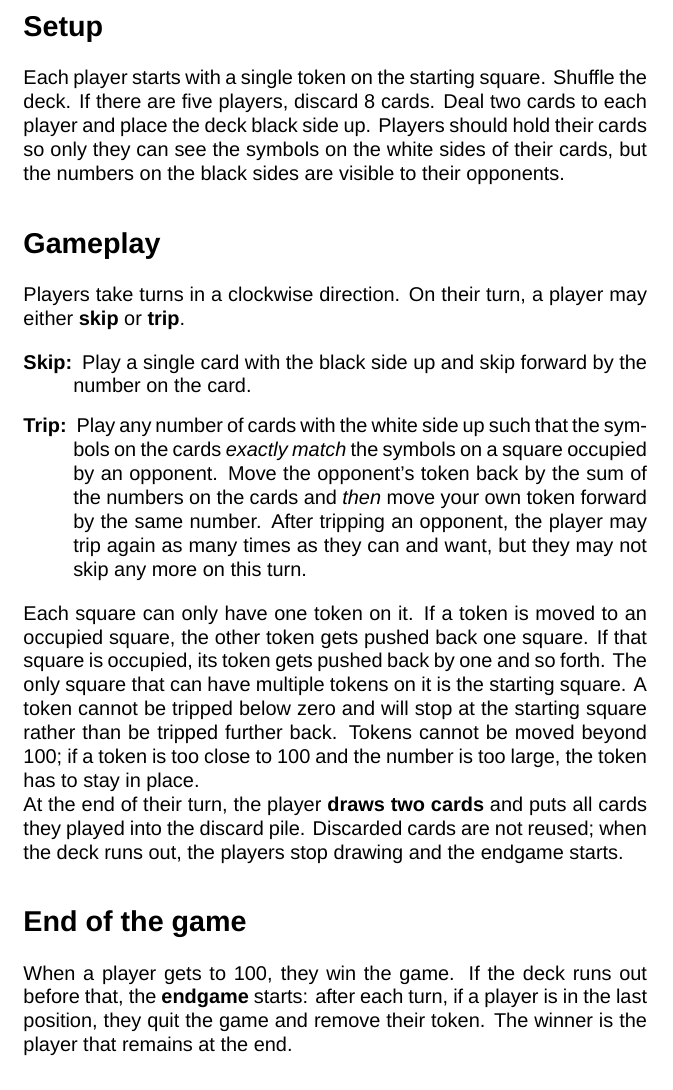
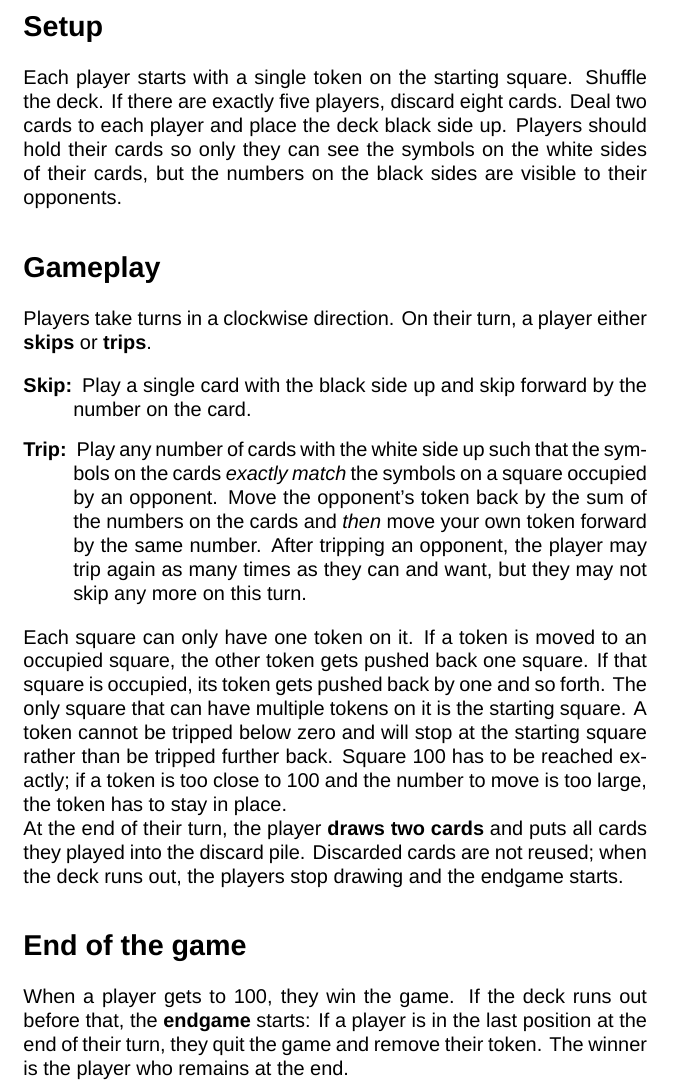
Before and after one commit to ctbo/primes-game, a LaTeX document (primes-game.tex): part of page 1 of 4, cut so that both start at the same text. Compiled offline with XeLaTeX; a missing font is replaced by an installed copy or a similar font.

Commit message:
rule clarifications.

```diff
--- a/primes-game.tex
+++ b/primes-game.tex
@@ -24,11 +24,11 @@
 
 \section*{Setup}
 
-Each player starts with a single token on the starting square. Shuffle the deck. If there are five players, discard  8~cards. Deal two cards to each player and place the deck black side up. Players should hold their cards so only they can see the symbols on the white sides of their cards, but the numbers on the black sides are visible to their opponents.
+Each player starts with a single token on the starting square. Shuffle the deck. If there are exactly five players, discard  eight cards. Deal two cards to each player and place the deck black side up. Players should hold their cards so only they can see the symbols on the white sides of their cards, but the numbers on the black sides are visible to their opponents.
 
 \section*{Gameplay}
 
-Players take turns in a clockwise direction. On their turn, a player may either \textbf{skip} or \textbf{trip}.
+Players take turns in a clockwise direction. On their turn, a player either \textbf{skips} or \textbf{trips}.
 
 \begin{description}
 
@@ -38,13 +38,13 @@ Players take turns in a clockwise direction. On their turn, a player may either
 
 \end{description}
 
-Each square can only have one token on it. If a token is moved to an occupied square, the other token gets pushed back one square. If that square is occupied, its token gets pushed back by one and so forth. The only square that can have multiple tokens on it is the starting square. A token cannot be tripped below zero and will stop at the starting square rather than be tripped further back. Tokens cannot be moved beyond 100; if a token is too close to 100 and the number is too large, the token has to stay in place.
+Each square can only have one token on it. If a token is moved to an occupied square, the other token gets pushed back one square. If that square is occupied, its token gets pushed back by one and so forth. The only square that can have multiple tokens on it is the starting square. A token cannot be tripped below zero and will stop at the starting square rather than be tripped further back. Square 100 has to be reached exactly; if a token is too close to 100 and the number to move is too large, the token has to stay in place.
 
 At the end of their turn, the player \textbf{draws two cards} and puts all cards they played into the discard pile. Discarded cards are not reused; when the deck runs out, the players stop drawing and the endgame starts.
 
 \section*{End of the game}
 
-When a player gets to 100, they win the game. If the deck runs out before that, the \textbf{endgame} starts: after each turn, if a player is in the last position, they quit the game and remove their token. The winner is the player that remains at the end.
+When a player gets to 100, they win the game. If the deck runs out before that, the \textbf{endgame} starts: If a player is in the last position at the end of their turn, they quit the game and remove their token. The winner is the player who remains at the end.
 
 \section*{Example}
 
```
Also changed, not shown: primes-game-german.tex (+3 -3 lines), primes-game-german.pdf, primes-game.pdf.
